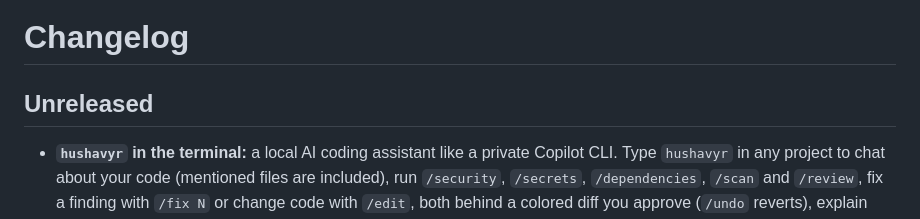
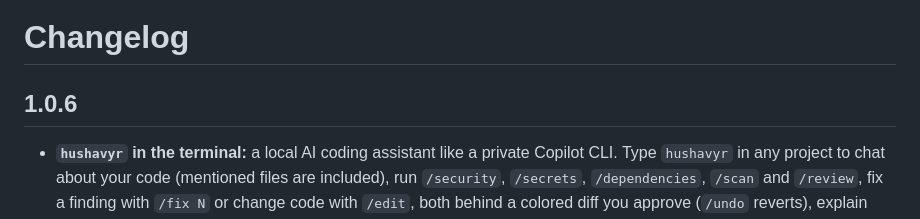
Before and after one commit to mathias82/Hushavyr, a Markdown page: CHANGELOG.md, the part around the change. GitHub-like rendering.

```diff
--- a/CHANGELOG.md
+++ b/CHANGELOG.md
@@ -1,6 +1,6 @@
 # Changelog
 
-## Unreleased
+## 1.0.6
 - **`hushavyr` in the terminal:** a local AI coding assistant like a private Copilot CLI. Type `hushavyr` in any project to chat about your code (mentioned files are included), run `/security`, `/secrets`, `/dependencies`, `/scan` and `/review`, fix a finding with `/fix N` or change code with `/edit`, both behind a colored diff you approve (`/undo` reverts), explain with `/explain`, switch models with `/model`, and install everything with `/setup`. Works in VS Code terminals right after install, with no Node.js needed; **Hushavyr: Install 'hushavyr' Command in Terminal PATH** adds it to every other terminal on macOS, Linux and Windows.
 - **Terminal parity with VS Code:** `/gitleaks history` (secrets in every commit, redacted), `/prove N` (regression test that fails, fix that makes it pass, in an offline Docker container, both approved; the verified patch is applied only on `y`), `/pr` (commit, push and open a pull request; blocked when a changed file looks like it has a secret) and opt-in `/escalate` (off by default; shows the exact pseudonymized fragment and sends it to GitHub Copilot through the Copilot CLI only after approval, never through a shell).
 - **Safer AI fixes:** when the model returns only the fixed line instead of the whole window, the fix now replaces just that line. Before, the diff could delete the surrounding lines. Applies to the terminal and to **Fix with local AI** in VS Code.
```
Also changed, not shown: README.md (+27 -22 lines), docs/media/hushavyr-terminal.gif (added), 6 other files.
